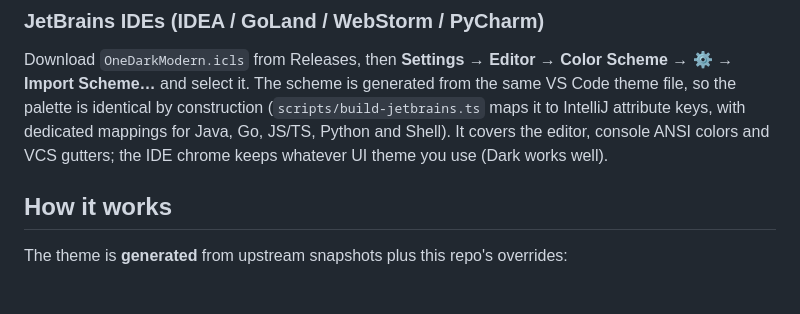
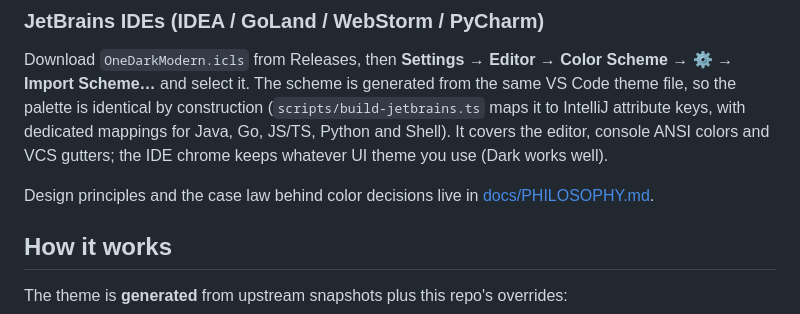
Before and after one commit to hn-11/one-dark-modern, a Markdown page: README.md, the part around the change. Drawn GitHub-style; blank space fills up the shorter version.

```diff
--- a/README.md
+++ b/README.md
@@ -25,6 +25,9 @@ identical by construction (`scripts/build-jetbrains.ts` maps it to IntelliJ
 attribute keys, with dedicated mappings for Java, Go, JS/TS, Python and
 Shell). It covers the editor, console ANSI colors and VCS gutters; the IDE
 chrome keeps whatever UI theme you use (Dark works well).
+
+Design principles and the case law behind color decisions live in
+[docs/PHILOSOPHY.md](docs/PHILOSOPHY.md).
 
 ## How it works
 
```
Also changed, not shown: docs/PHILOSOPHY.md (added, +144 -0 lines).
